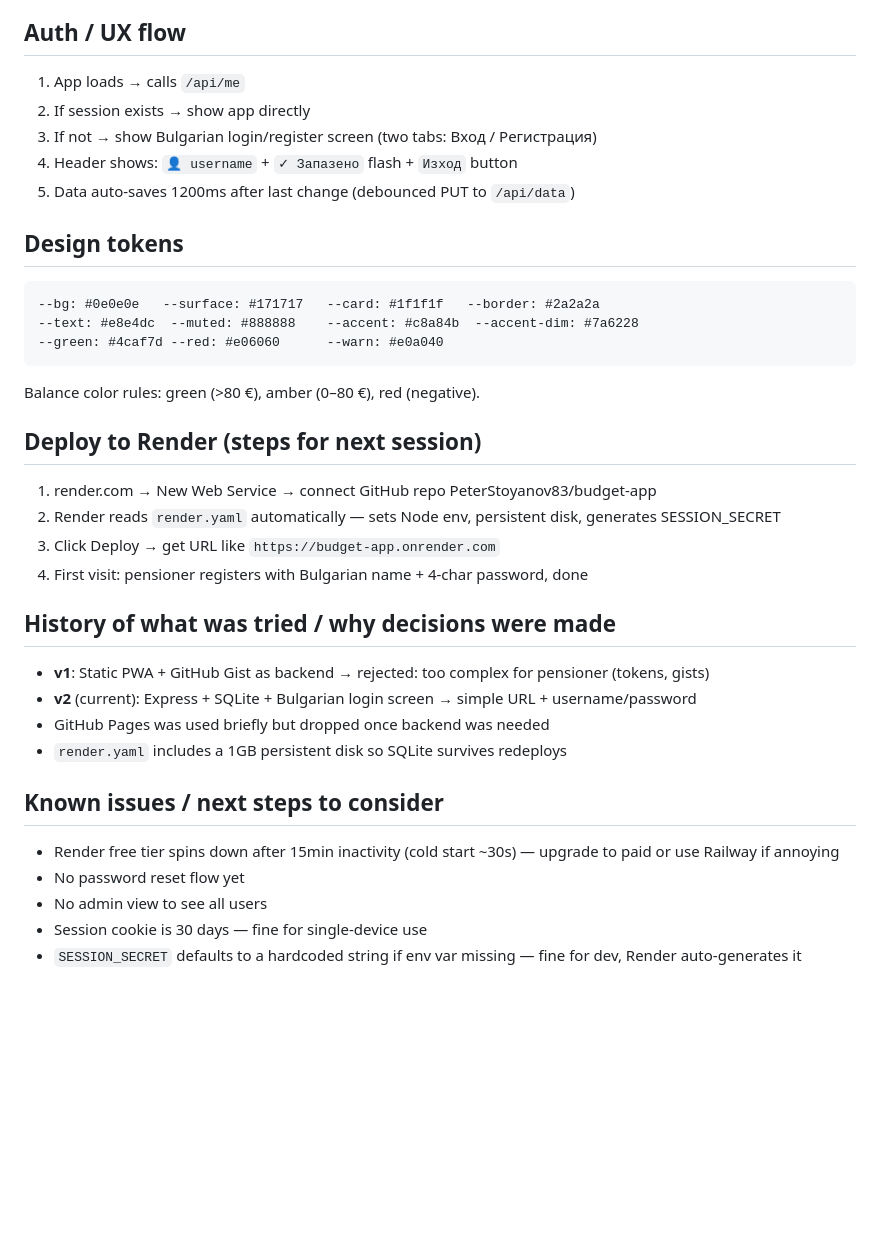
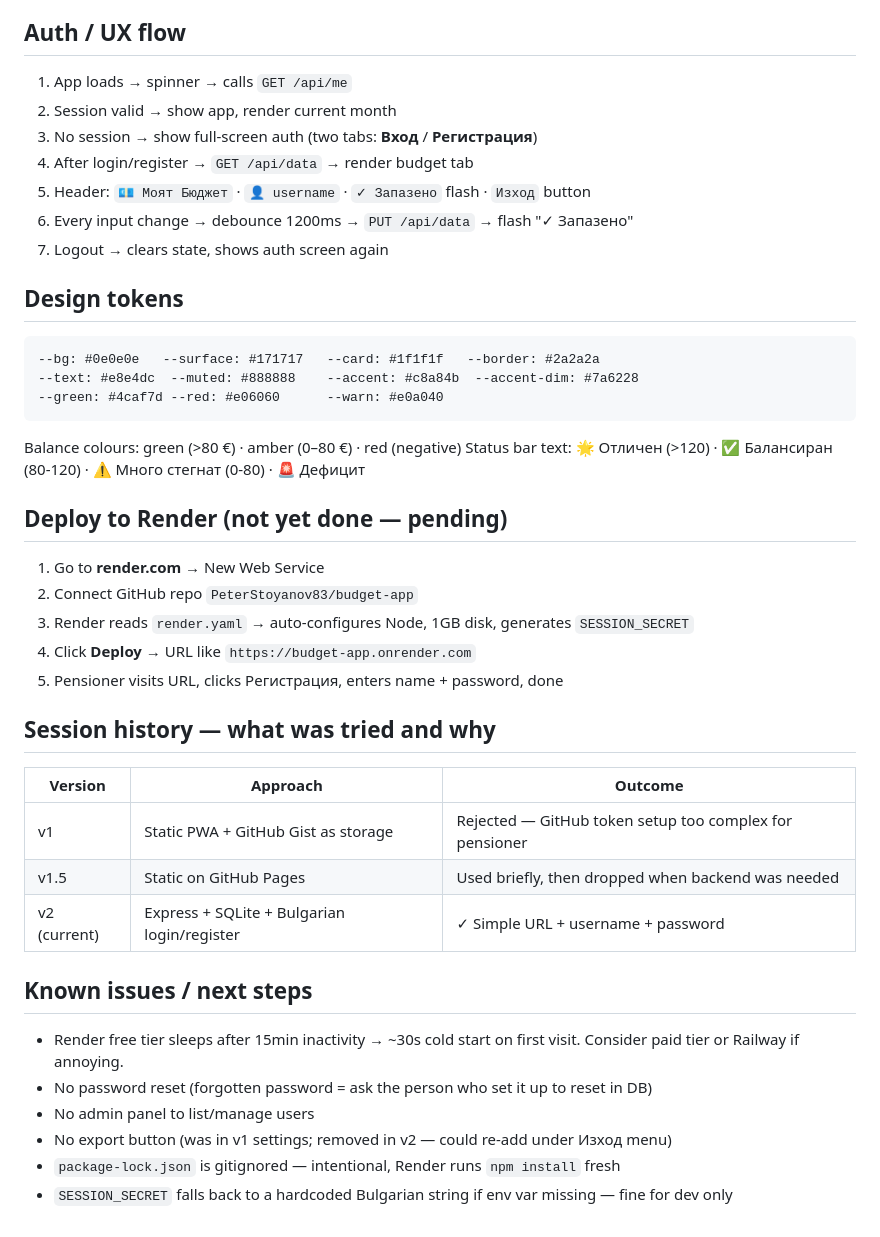
Before and after one commit to PeterStoyanov83/budget-app, a Markdown page: HANDOFF.md, the part around one of its changes. GitHub-like rendering; blank space fills up the shorter version.

````diff
--- a/HANDOFF.md
+++ b/HANDOFF.md
@@ -53,10 +62,12 @@ Default expenses: 12 rows across 5 categories (fixed/health/family/food/other).
 
 ## Auth / UX flow
-1. App loads → calls `/api/me`
-2. If session exists → show app directly
-3. If not → show Bulgarian login/register screen (two tabs: Вход / Регистрация)
-4. Header shows: `👤 username` + `✓ Запазено` flash + `Изход` button
-5. Data auto-saves 1200ms after last change (debounced PUT to `/api/data`)
+1. App loads → spinner → calls `GET /api/me`
+2. Session valid → show app, render current month
+3. No session → show full-screen auth (two tabs: **Вход** / **Регистрация**)
+4. After login/register → `GET /api/data` → render budget tab
+5. Header: `💶 Моят Бюджет` · `👤 username` · `✓ Запазено` flash · `Изход` button
+6. Every input change → debounce 1200ms → `PUT /api/data` → flash "✓ Запазено"
+7. Logout → clears state, shows auth screen again
 
 ## Design tokens
 ```
@@ -64,23 +75,27 @@ Default expenses: 12 rows across 5 categories (fixed/health/family/food/other).
 --text: #e8e4dc  --muted: #888888    --accent: #c8a84b  --accent-dim: #7a6228
 --green: #4caf7d --red: #e06060      --warn: #e0a040
 ```
-Balance color rules: green (>80 €), amber (0–80 €), red (negative).
+Balance colours: green (>80 €) · amber (0–80 €) · red (negative)
+Status bar text: 🌟 Отличен (>120) · ✅ Балансиран (80-120) · ⚠️ Много стегнат (0-80) · 🚨 Дефицит
 
-## Deploy to Render (steps for next session)
-1. render.com → New Web Service → connect GitHub repo PeterStoyanov83/budget-app
-2. Render reads `render.yaml` automatically — sets Node env, persistent disk, generates SESSION_SECRET
-3. Click Deploy → get URL like `https://budget-app.onrender.com`
-4. First visit: pensioner registers with Bulgarian name + 4-char password, done
+## Deploy to Render (not yet done — pending)
+1. Go to **render.com** → New Web Service
+2. Connect GitHub repo `PeterStoyanov83/budget-app`
+3. Render reads `render.yaml` → auto-configures Node, 1GB disk, generates `SESSION_SECRET`
+4. Click **Deploy** → URL like `https://budget-app.onrender.com`
+5. Pensioner visits URL, clicks Регистрация, enters name + password, done
 
-## History of what was tried / why decisions were made
-- **v1**: Static PWA + GitHub Gist as backend → rejected: too complex for pensioner (tokens, gists)
-- **v2** (current): Express + SQLite + Bulgarian login screen → simple URL + username/password
-- GitHub Pages was used briefly but dropped once backend was needed
-- `render.yaml` includes a 1GB persistent disk so SQLite survives redeploys
+## Session history — what was tried and why
+| Version | Approach | Outcome |
+|---------|----------|---------|
+| v1 | Static PWA + GitHub Gist as storage | Rejected — GitHub token setup too complex for pensioner |
+| v1.5 | Static on GitHub Pages | Used briefly, then dropped when backend was needed |
+| v2 (current) | Express + SQLite + Bulgarian login/register | ✓ Simple URL + username + password |
 
-## Known issues / next steps to consider
-- Render free tier spins down after 15min inactivity (cold start ~30s) — upgrade to paid or use Railway if annoying
-- No password reset flow yet
-- No admin view to see all users
-- Session cookie is 30 days — fine for single-device use
-- `SESSION_SECRET` defaults to a hardcoded string if env var missing — fine for dev, Render auto-generates it
+## Known issues / next steps
+- Render free tier sleeps after 15min inactivity → ~30s cold start on first visit. Consider paid tier or Railway if annoying.
+- No password reset (forgotten password = ask the person who set it up to reset in DB)
+- No admin panel to list/manage users
+- No export button (was in v1 settings; removed in v2 — could re-add under Изход menu)
+- `package-lock.json` is gitignored — intentional, Render runs `npm install` fresh
+- `SESSION_SECRET` falls back to a hardcoded Bulgarian string if env var missing — fine for dev only
````
Also changed, not shown: other parts of HANDOFF.md (+32 -23 lines).
